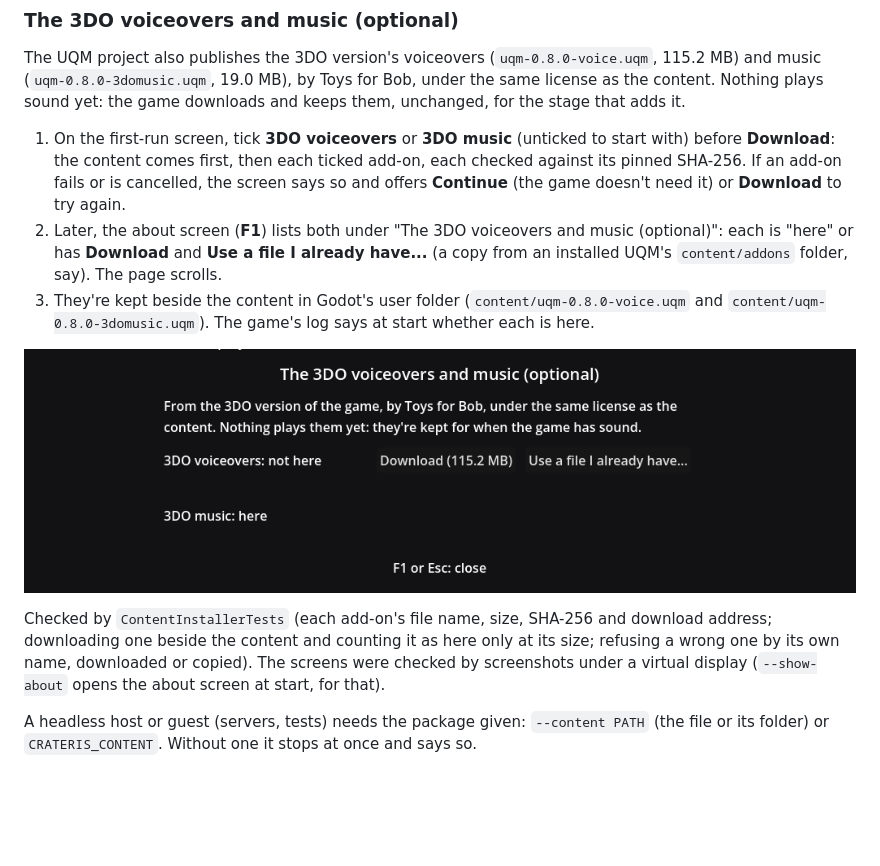
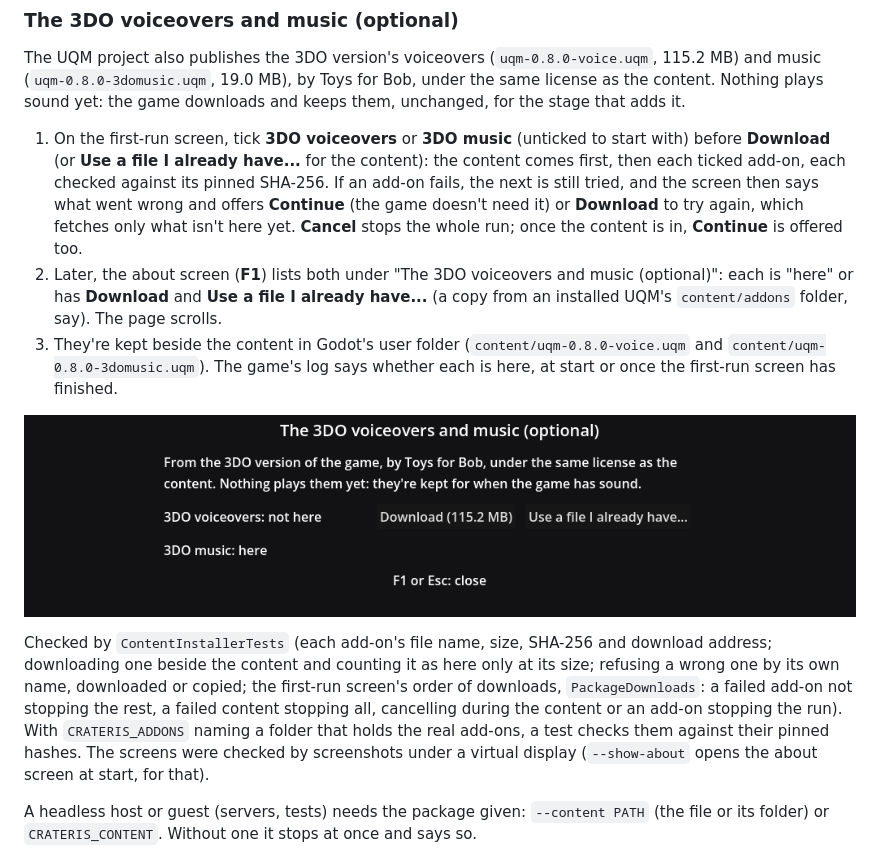
Before and after one commit to maudrid/Sc2c, a Markdown page: docs/how-to-try/content-stage.md, the part around the change. GitHub-like rendering; pictures changed too: docs/screenshots/content-about-addons.png; blank space fills up the shorter version.

```diff
--- a/docs/how-to-try/content-stage.md
+++ b/docs/how-to-try/content-stage.md
@@ -60,13 +60,13 @@ To see the first-run screen again, move the game's copy away first: it's `conten
 
 The UQM project also publishes the 3DO version's voiceovers (`uqm-0.8.0-voice.uqm`, 115.2 MB) and music (`uqm-0.8.0-3domusic.uqm`, 19.0 MB), by Toys for Bob, under the same license as the content. Nothing plays sound yet: the game downloads and keeps them, unchanged, for the stage that adds it.
 
-1. On the first-run screen, tick **3DO voiceovers** or **3DO music** (unticked to start with) before **Download**: the content comes first, then each ticked add-on, each checked against its pinned SHA-256. If an add-on fails or is cancelled, the screen says so and offers **Continue** (the game doesn't need it) or **Download** to try again.
+1. On the first-run screen, tick **3DO voiceovers** or **3DO music** (unticked to start with) before **Download** (or **Use a file I already have...** for the content): the content comes first, then each ticked add-on, each checked against its pinned SHA-256. If an add-on fails, the next is still tried, and the screen then says what went wrong and offers **Continue** (the game doesn't need it) or **Download** to try again, which fetches only what isn't here yet. **Cancel** stops the whole run; once the content is in, **Continue** is offered too.
 2. Later, the about screen (**F1**) lists both under "The 3DO voiceovers and music (optional)": each is "here" or has **Download** and **Use a file I already have...** (a copy from an installed UQM's `content/addons` folder, say). The page scrolls.
-3. They're kept beside the content in Godot's user folder (`content/uqm-0.8.0-voice.uqm` and `content/uqm-0.8.0-3domusic.uqm`). The game's log says at start whether each is here.
+3. They're kept beside the content in Godot's user folder (`content/uqm-0.8.0-voice.uqm` and `content/uqm-0.8.0-3domusic.uqm`). The game's log says whether each is here, at start or once the first-run screen has finished.
 
 ![The about screen's add-ons: the voiceovers not here yet, the music here](../screenshots/content-about-addons.png)
 
-Checked by `ContentInstallerTests` (each add-on's file name, size, SHA-256 and download address; downloading one beside the content and counting it as here only at its size; refusing a wrong one by its own name, downloaded or copied). The screens were checked by screenshots under a virtual display (`--show-about` opens the about screen at start, for that).
+Checked by `ContentInstallerTests` (each add-on's file name, size, SHA-256 and download address; downloading one beside the content and counting it as here only at its size; refusing a wrong one by its own name, downloaded or copied; the first-run screen's order of downloads, `PackageDownloads`: a failed add-on not stopping the rest, a failed content stopping all, cancelling during the content or an add-on stopping the run). With `CRATERIS_ADDONS` naming a folder that holds the real add-ons, a test checks them against their pinned hashes. The screens were checked by screenshots under a virtual display (`--show-about` opens the about screen at start, for that).
 
 A headless host or guest (servers, tests) needs the package given: `--content PATH` (the file or its folder) or `CRATERIS_CONTENT`. Without one it stops at once and says so.
 
```
Also changed, not shown: docs/plans/stage-3.md (+1 -1 lines), 6 other files.
